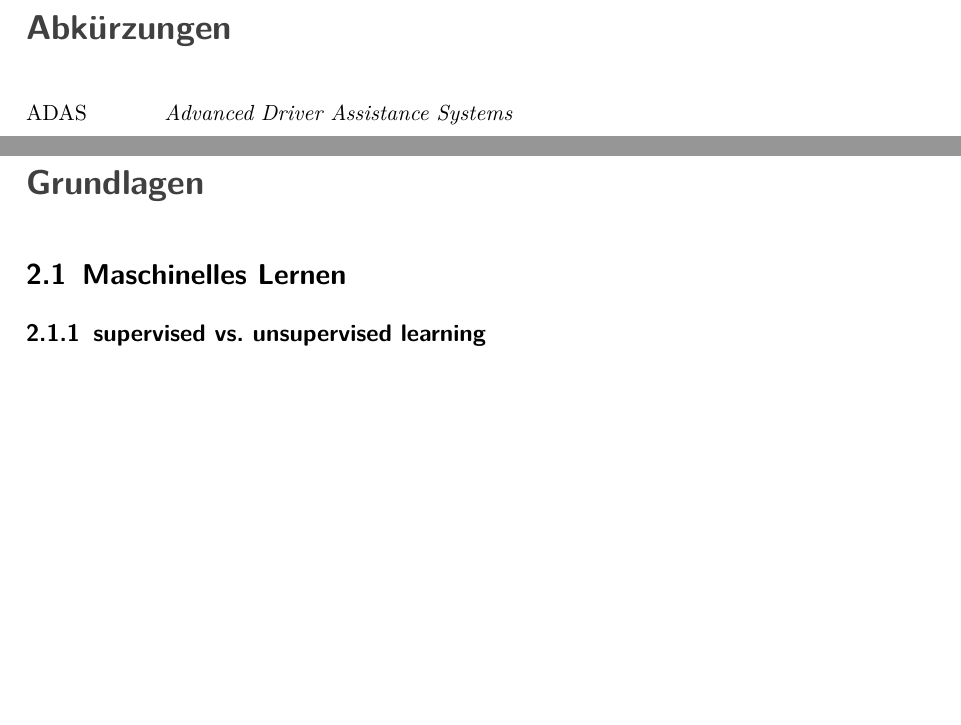
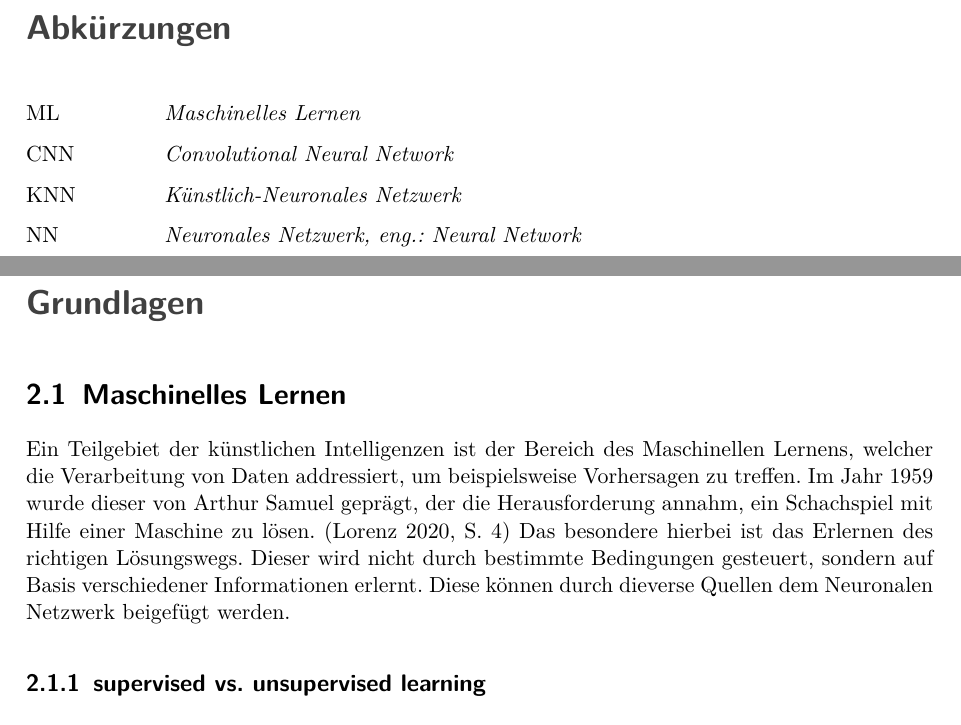
Before and after one commit to hosthans/bachelorarbeit, a LaTeX thesis (Bachelorarbeit.tex, which reads Kapitel/0_Start/Acronyme.tex, Kapitel/Grundlagen/Maschinelles_Lernen.tex): two parts of pages 6 and 10 of 20 before the commit and two parts of pages 6 and 10 of 21 after it, joined at a grey line, cut so that both start at the same text, the shorter picture padded with empty space. The pictures show the PDF file Bachelorarbeit.pdf that the author committed with the source.

Commit message:
updated citation

```diff
--- a/Kapitel/0_Start/Acronyme.tex
+++ b/Kapitel/0_Start/Acronyme.tex
@@ -8,10 +8,11 @@
    % Numerische Abkürzungen
 
    % 'A'
-   \acro{ADAS}     		{\textit{Advanced Driver Assistance Systems}}
+   \acro{ML}     		{\textit{Maschinelles Lernen}}
    % 'B'
 
    % 'C'
+   \acro{CNN}{\textit{Convolutional Neural Network}}
 
    % 'D'
 
@@ -34,6 +36,7 @@
    % 'M'
 
    % 'N'
+   \acro{NN}{\textit{Neuronales Netzwerk, eng.: Neural Network}}
 
    % 'O'
 
--- a/Kapitel/Grundlagen/Maschinelles_Lernen.tex
+++ b/Kapitel/Grundlagen/Maschinelles_Lernen.tex
@@ -1,4 +1,7 @@
 \section{Maschinelles Lernen} \label{chpt:Stand_der_Technik_Maschinelles_Lernen}
-
+Ein Teilgebiet der künstlichen Intelligenzen ist der Bereich des Maschinellen Lernens, welcher die Verarbeitung von Daten addressiert, um beispielsweise Vorhersagen zu treffen.
+Im Jahr 1959 wurde dieser von Arthur Samuel geprägt, der die Herausforderung annahm, ein Schachspiel mit Hilfe einer Maschine zu lösen. (\cite[4]{lorenz_reinforcement_2020})
+Das besondere hierbei ist das Erlernen des richtigen Lösungswegs. Dieser wird nicht durch bestimmte Bedingungen gesteuert, sondern auf Basis verschiedener Informationen erlernt.
+Diese können durch dieverse Quellen dem Neuronalen Netzwerk beigefügt werden.
 \subsection{supervised vs. unsupervised learning}
 \subsection{reinforcment learning}
```
Also changed, not shown: Bachelorarbeit.tex (+2 -1 lines), Setup/packages.tex (+4 -1 lines), Bachelorarbeit.bbl, Bachelorarbeit.pdf, Kapitel/0_Start/Acronyme.tex (1 more changed lines), 9 other files.
